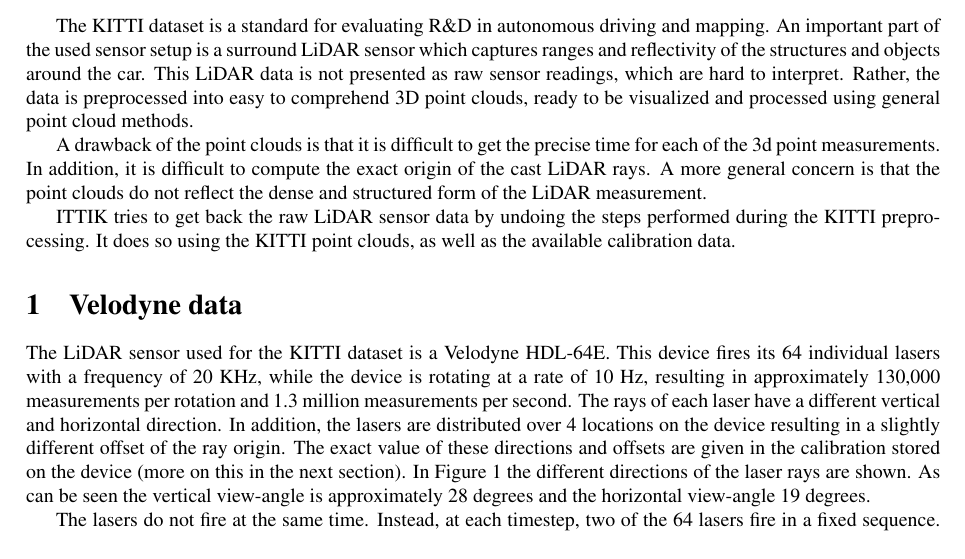
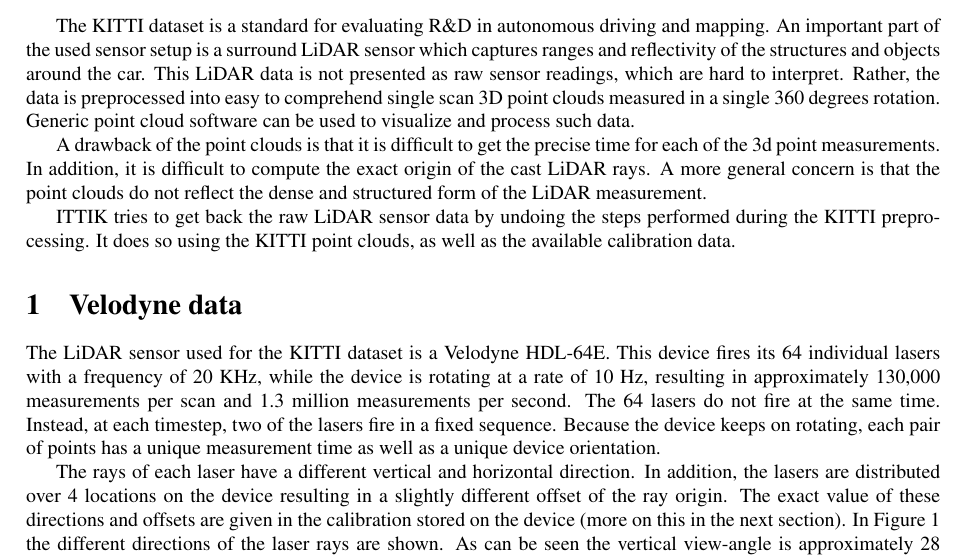
Before and after one commit to olafbooij/ittik, a LaTeX document (doc/ittik.tex): part of page 1 of 2, cut so that both start at the same text. Compiled offline with pdfLaTeX.

Commit message:
added, moved text a bit

```diff
--- a/doc/ittik.tex
+++ b/doc/ittik.tex
@@ -32,8 +32,9 @@
 structures and objects around the car.
 This LiDAR data is not presented as raw sensor readings, which are hard
 to interpret. Rather, the data is preprocessed into easy to comprehend
-3D point clouds, ready to be visualized and processed using general
-point cloud methods.
+single scan 3D point clouds measured in a single 360 degrees rotation.
+Generic point cloud software can be used to visualize and process such
+data.
 
 A drawback of the point clouds is that it is difficult to get the
 precise time for each of the 3d point measurements. In addition, it is
@@ -50,8 +51,13 @@
 The LiDAR sensor used for the KITTI dataset is a Velodyne HDL-64E. This
 device fires its 64 individual lasers with a frequency of 20 KHz, while
 the device is rotating at a rate of 10 Hz, resulting in approximately
-130,000 measurements per rotation and 1.3 million measurements per
-second. The rays of each laser have a different vertical and horizontal
+130,000 measurements per scan and 1.3 million measurements per
+second. The 64 lasers do not fire at the same time. Instead, at each
+timestep, two of the lasers fire in a fixed sequence. Because the device
+keeps on rotating, each pair of points has a unique measurement time as
+well as a unique device orientation.
+
+The rays of each laser have a different vertical and horizontal
 direction. In addition, the lasers are distributed over 4 locations on
 the device resulting in a slightly different offset of the ray origin.
 The exact value of these directions and offsets are given in the
@@ -71,5 +77,3 @@
 		\label{fig:directions}
 \end{figure}
 
-The lasers do not fire at the same time. Instead, at each timestep,
-two of the 64 lasers fire in a fixed sequence. Because the device keeps
```
Also changed, not shown: doc/ittik.tex (15 more changed lines).
